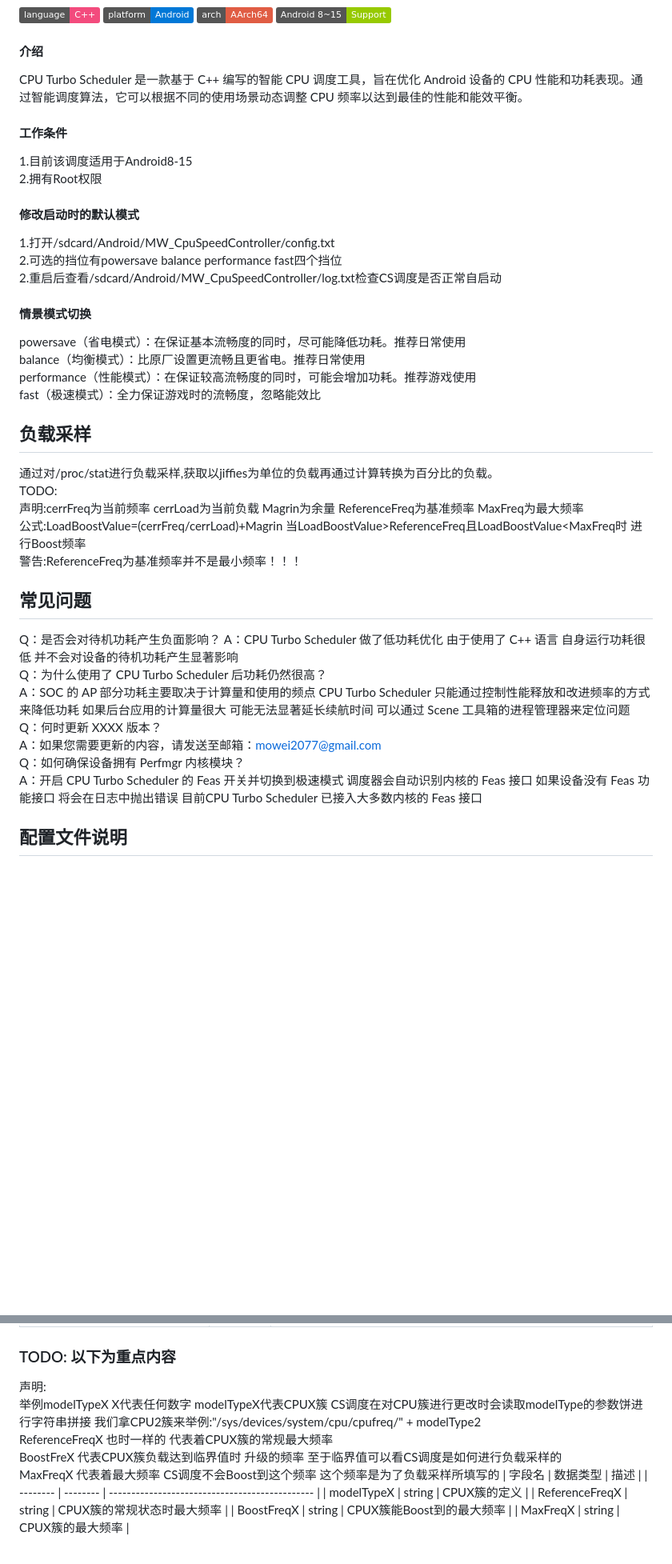
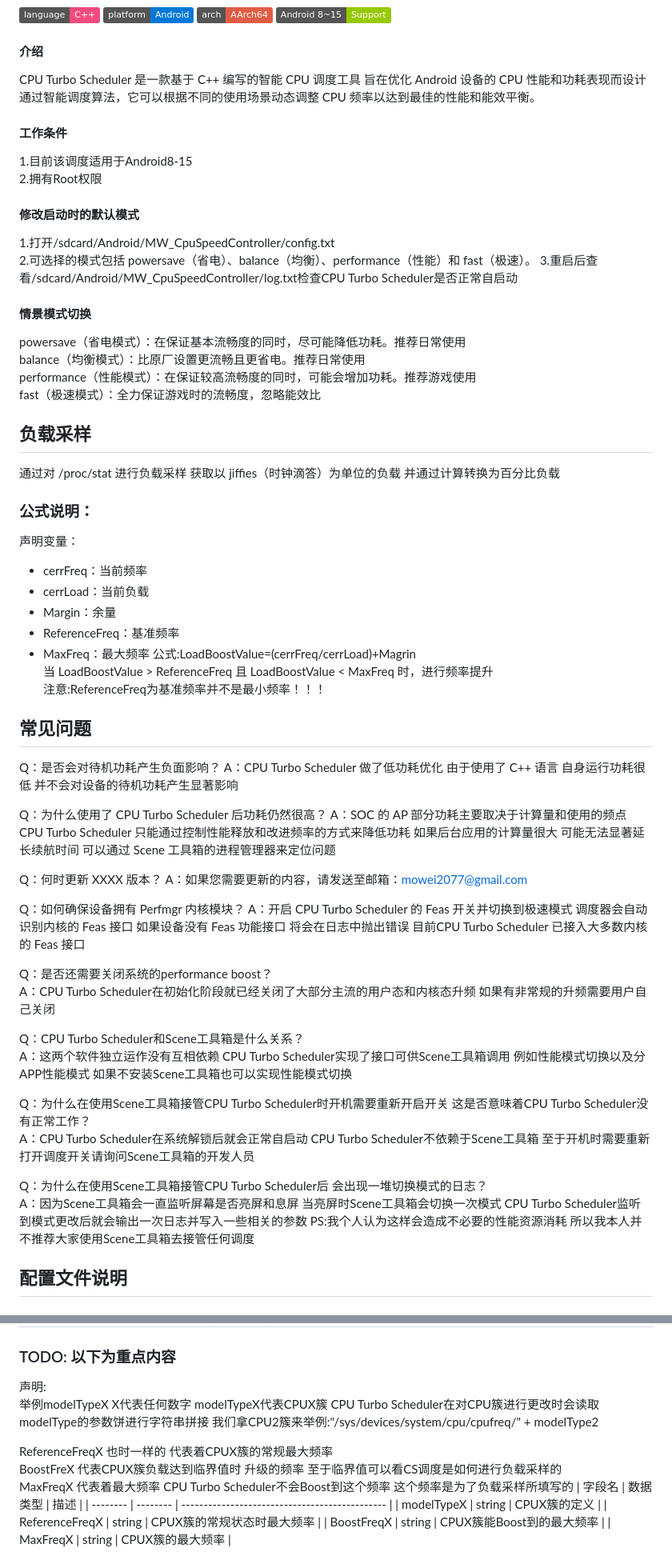
Before and after one commit to MoWei-2077/MW_CpuTurboScheduler, a Markdown page: README.md, 2 parts joined by grey strips. Shown: that part at 80% size. Rendered like a GitHub page; badges without logos; blank space fills up the shorter version.

```diff
--- a/README.md
+++ b/README.md
@@ -4,16 +4,15 @@
 [![AArch64](https://img.shields.io/badge/arch-AArch64-red.svg?style=plastic)](https://en.wikipedia.org/wiki/AArch64)
 [![Android Support8-15](https://img.shields.io/badge/Android%208~15-Support-green)](https://img.shields.io/badge/Android%208~15-Support-green)
 #### 介绍
-CPU Turbo Scheduler 是一款基于 C++ 编写的智能 CPU 调度工具，旨在优化 Android 设备的 CPU 性能和功耗表现。通过智能调度算法，它可以根据不同的使用场景动态调整 CPU 频率以达到最佳的性能和能效平衡。 <br>
-
+CPU Turbo Scheduler 是一款基于 C++ 编写的智能 CPU 调度工具 旨在优化 Android 设备的 CPU 性能和功耗表现而设计 通过智能调度算法，它可以根据不同的使用场景动态调整 CPU 频率以达到最佳的性能和能效平衡。 <br>
 #### 工作条件
 1.目前该调度适用于Android8-15 <br>
 2.拥有Root权限
 
 #### 修改启动时的默认模式
 1.打开/sdcard/Android/MW_CpuSpeedController/config.txt <br>
-2.可选的挡位有powersave balance performance fast四个挡位 <br>
-2.重启后查看/sdcard/Android/MW_CpuSpeedController/log.txt检查CS调度是否正常自启动
+2.可选择的模式包括 powersave（省电）、balance（均衡）、performance（性能）和 fast（极速）。
+3.重启后查看/sdcard/Android/MW_CpuSpeedController/log.txt检查CPU Turbo Scheduler是否正常自启动
 
 #### 情景模式切换
 powersave（省电模式）：在保证基本流畅度的同时，尽可能降低功耗。推荐日常使用 <br>
@@ -22,21 +21,43 @@ performance（性能模式）：在保证较高流畅度的同时，可能会增
 fast（极速模式）：全力保证游戏时的流畅度，忽略能效比
 
 ## 负载采样
-通过对/proc/stat进行负载采样,获取以jiffies为单位的负载再通过计算转换为百分比的负载。 <br>
-TODO:  <br>
-声明:cerrFreq为当前频率 cerrLoad为当前负载 Magrin为余量 ReferenceFreq为基准频率 MaxFreq为最大频率 <br>
-公式:LoadBoostValue=(cerrFreq/cerrLoad)+Magrin 当LoadBoostValue>ReferenceFreq且LoadBoostValue<MaxFreq时 进行Boost频率 <br>
-警告:ReferenceFreq为基准频率并不是最小频率！！！
+通过对 /proc/stat 进行负载采样 获取以 jiffies（时钟滴答）为单位的负载 并通过计算转换为百分比负载 <br>
+
+### 公式说明：
+声明变量：
+- cerrFreq：当前频率
+- cerrLoad：当前负载
+- Margin：余量
+- ReferenceFreq：基准频率
+- MaxFreq：最大频率
+公式:LoadBoostValue=(cerrFreq/cerrLoad)+Magrin <br>
+当 LoadBoostValue > ReferenceFreq 且 LoadBoostValue < MaxFreq 时，进行频率提升 <br>
+注意:ReferenceFreq为基准频率并不是最小频率！！！
 
 ## 常见问题
 Q：是否会对待机功耗产生负面影响？
-A：CPU Turbo Scheduler 做了低功耗优化 由于使用了 C++ 语言 自身运行功耗很低 并不会对设备的待机功耗产生显著影响  <br>
-Q：为什么使用了 CPU Turbo Scheduler 后功耗仍然很高？ <br>
-A：SOC 的 AP 部分功耗主要取决于计算量和使用的频点 CPU Turbo Scheduler 只能通过控制性能释放和改进频率的方式来降低功耗 如果后台应用的计算量很大 可能无法显著延长续航时间 可以通过 Scene 工具箱的进程管理器来定位问题 <br>
-Q：何时更新 XXXX 版本？ <br>
-A：如果您需要更新的内容，请发送至邮箱：mowei2077@gmail.com <br>
-Q：如何确保设备拥有 Perfmgr 内核模块？ <br>
-A：开启 CPU Turbo Scheduler 的 Feas 开关并切换到极速模式 调度器会自动识别内核的 Feas 接口 如果设备没有 Feas 功能接口 将会在日志中抛出错误 目前CPU Turbo Scheduler 已接入大多数内核的 Feas 接口 <br>
+A：CPU Turbo Scheduler 做了低功耗优化 由于使用了 C++ 语言 自身运行功耗很低 并不会对设备的待机功耗产生显著影响
+
+Q：为什么使用了 CPU Turbo Scheduler 后功耗仍然很高？
+A：SOC 的 AP 部分功耗主要取决于计算量和使用的频点 CPU Turbo Scheduler 只能通过控制性能释放和改进频率的方式来降低功耗 如果后台应用的计算量很大 可能无法显著延长续航时间 可以通过 Scene 工具箱的进程管理器来定位问题
+
+Q：何时更新 XXXX 版本？
+A：如果您需要更新的内容，请发送至邮箱：mowei2077@gmail.com
+
+Q：如何确保设备拥有 Perfmgr 内核模块？
+A：开启 CPU Turbo Scheduler 的 Feas 开关并切换到极速模式 调度器会自动识别内核的 Feas 接口 如果设备没有 Feas 功能接口 将会在日志中抛出错误 目前CPU Turbo Scheduler 已接入大多数内核的 Feas 接口
+
+Q：是否还需要关闭系统的performance boost？
+A：CPU Turbo Scheduler在初始化阶段就已经关闭了大部分主流的用户态和内核态升频 如果有非常规的升频需要用户自己关闭
+
+Q：CPU Turbo Scheduler和Scene工具箱是什么关系？
+A：这两个软件独立运作没有互相依赖 CPU Turbo Scheduler实现了接口可供Scene工具箱调用 例如性能模式切换以及分APP性能模式 如果不安装Scene工具箱也可以实现性能模式切换
+
+Q：为什么在使用Scene工具箱接管CPU Turbo Scheduler时开机需要重新开启开关 这是否意味着CPU Turbo Scheduler没有正常工作？
+A：CPU Turbo Scheduler在系统解锁后就会正常自启动 CPU Turbo Scheduler不依赖于Scene工具箱 至于开机时需要重新打开调度开关请询问Scene工具箱的开发人员
+
+Q：为什么在使用Scene工具箱接管CPU Turbo Scheduler后 会出现一堆切换模式的日志？
+A：因为Scene工具箱会一直监听屏幕是否亮屏和息屏 当亮屏时Scene工具箱会切换一次模式 CPU Turbo Scheduler监听到模式更改后就会输出一次日志并写入一些相关的参数 PS:我个人认为这样会造成不必要的性能资源消耗 所以我本人并不推荐大家使用Scene工具箱去接管任何调度
 
 ## 配置文件说明
 ### （一）元信息（meta）
@@ -194,10 +216,11 @@ UclampBackGroundMax =  "50"
 
 ### TODO: 以下为重点内容
 声明: <br>
-举例modelTypeX X代表任何数字 modelTypeX代表CPUX簇 CS调度在对CPU簇进行更改时会读取modelType的参数饼进行字符串拼接 我们拿CPU2簇来举例:"/sys/devices/system/cpu/cpufreq/" + modelType2 <br>
+举例modelTypeX X代表任何数字 modelTypeX代表CPUX簇 CPU Turbo Scheduler在对CPU簇进行更改时会读取modelType的参数饼进行字符串拼接 我们拿CPU2簇来举例:"/sys/devices/system/cpu/cpufreq/" + modelType2
+
 ReferenceFreqX 也时一样的 代表着CPUX簇的常规最大频率 <br>
 BoostFreX 代表CPUX簇负载达到临界值时 升级的频率 至于临界值可以看CS调度是如何进行负载采样的 <br>
-MaxFreqX 代表着最大频率 CS调度不会Boost到这个频率 这个频率是为了负载采样所填写的
+MaxFreqX 代表着最大频率 CPU Turbo Scheduler不会Boost到这个频率 这个频率是为了负载采样所填写的
 | 字段名   | 数据类型 | 描述                                           |
 | -------- | -------- | ---------------------------------------------- |
 | modelTypeX | string   | CPUX簇的定义 |
```
Also changed, not shown: other parts of README.md (+1 -0 lines).
